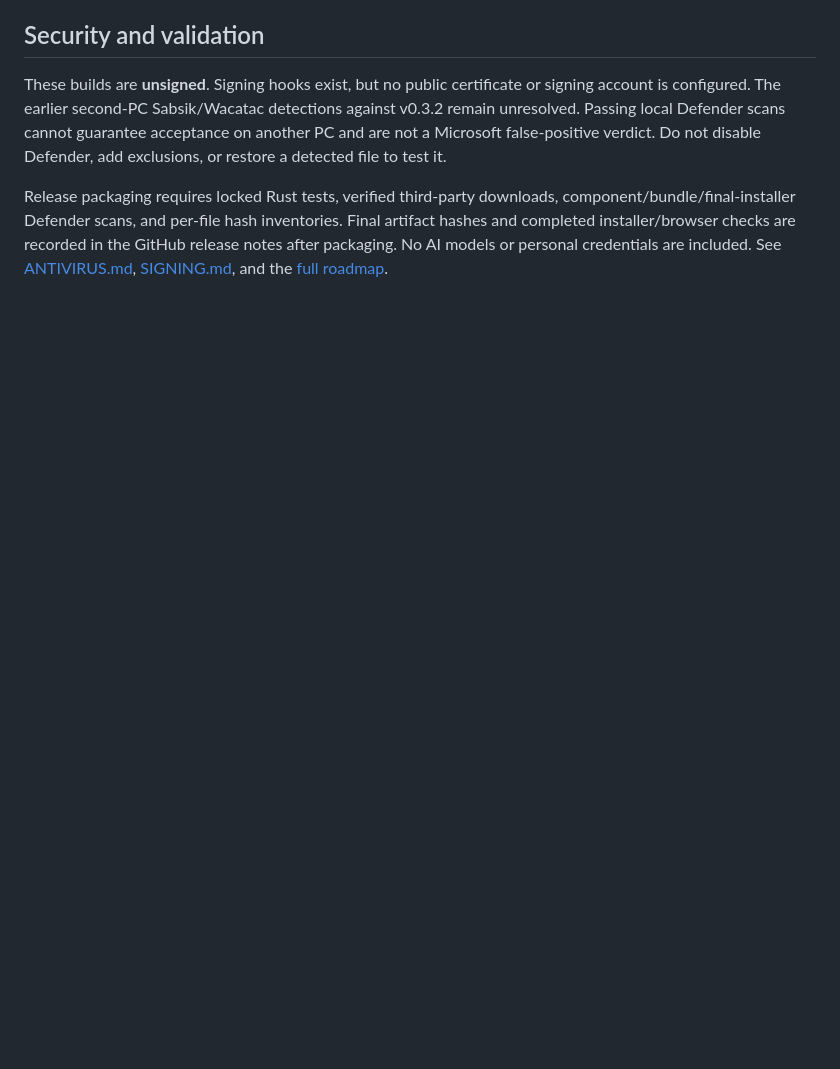
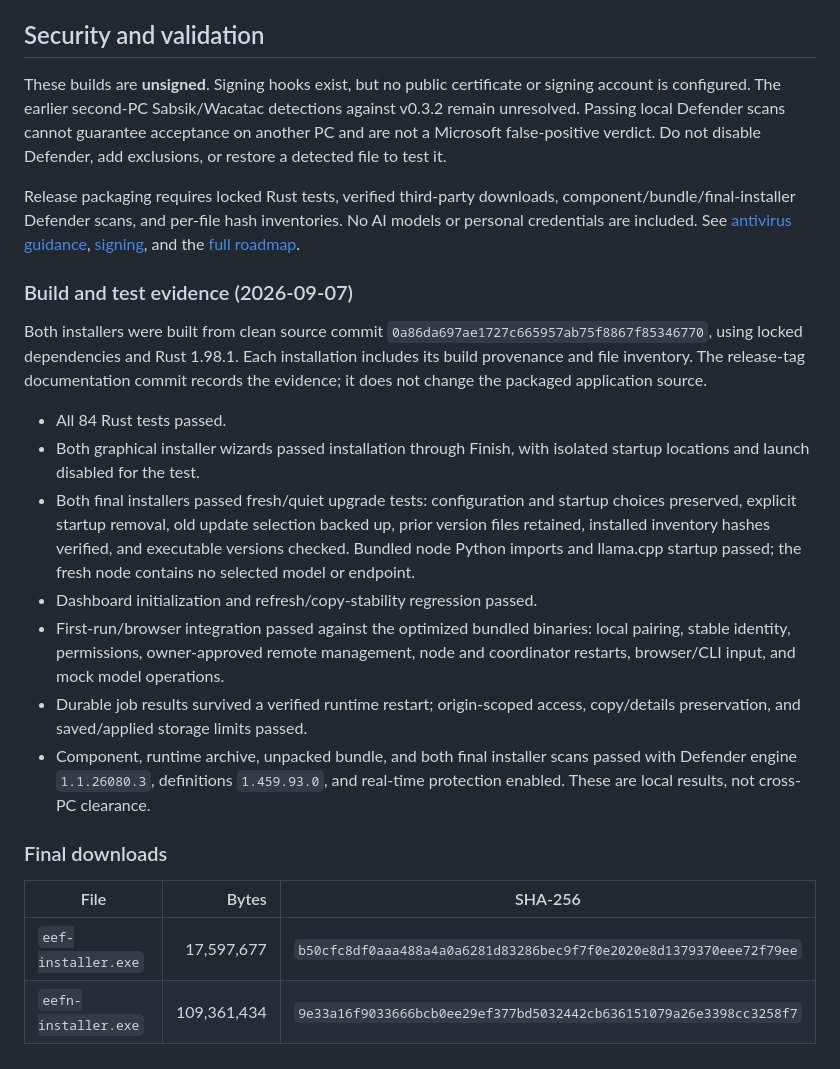
Before and after one commit to eepyfishy/eef, a Markdown page: docs/RELEASE-0.4.0a.md, the part around the change. Drawn GitHub-style; blank space fills up the shorter version.

Commit message:
docs: record v0.4.0a installer hashes and release validation

```diff
--- a/docs/RELEASE-0.4.0a.md
+++ b/docs/RELEASE-0.4.0a.md
@@ -73,7 +73,40 @@ Do not disable Defender, add exclusions, or restore a detected file to test it.
 
 Release packaging requires locked Rust tests, verified third-party downloads,
 component/bundle/final-installer Defender scans, and per-file hash inventories.
-Final artifact hashes and completed installer/browser checks are recorded in the
-GitHub release notes after packaging. No AI models or personal credentials are
-included. See [ANTIVIRUS.md](ANTIVIRUS.md), [SIGNING.md](SIGNING.md), and the
-[full roadmap](ROADMAP-0.4.0.md).
+No AI models or personal credentials are included. See
+[antivirus guidance](https://github.com/eepyfishy/eef/blob/v0.4.0a/docs/ANTIVIRUS.md),
+[signing](https://github.com/eepyfishy/eef/blob/v0.4.0a/docs/SIGNING.md), and the
+[full roadmap](https://github.com/eepyfishy/eef/blob/v0.4.0a/docs/ROADMAP-0.4.0.md).
+
+### Build and test evidence (2026-09-07)
+
+Both installers were built from clean source commit
+`0a86da697ae1727c665957ab75f8867f85346770`, using locked dependencies and
+Rust 1.98.1. Each installation includes its build provenance and file inventory.
+The release-tag documentation commit records the evidence; it does not change
+the packaged application source.
+
+- All 84 Rust tests passed.
+- Both graphical installer wizards passed installation through Finish, with
+  isolated startup locations and launch disabled for the test.
+- Both final installers passed fresh/quiet upgrade tests: configuration and
+  startup choices preserved, explicit startup removal, old update selection
+  backed up, prior version files retained, installed inventory hashes verified,
+  and executable versions checked. Bundled node Python imports and llama.cpp
+  startup passed; the fresh node contains no selected model or endpoint.
+- Dashboard initialization and refresh/copy-stability regression passed.
+- First-run/browser integration passed against the optimized bundled binaries:
+  local pairing, stable identity, permissions, owner-approved remote management,
+  node and coordinator restarts, browser/CLI input, and mock model operations.
+- Durable job results survived a verified runtime restart; origin-scoped access,
+  copy/details preservation, and saved/applied storage limits passed.
+- Component, runtime archive, unpacked bundle, and both final installer scans
+  passed with Defender engine `1.1.26080.3`, definitions `1.459.93.0`, and real-time
+  protection enabled. These are local results, not cross-PC clearance.
+
+### Final downloads
+
+| File | Bytes | SHA-256 |
+| --- | ---: | --- |
+| `eef-installer.exe` | 17,597,677 | `b50cfc8df0aaa488a4a0a6281d83286bec9f7f0e2020e8d1379370eee72f79ee` |
+| `eefn-installer.exe` | 109,361,434 | `9e33a16f9033666bcb0ee29ef377bd5032442cb636151079a26e3398cc3258f7` |
```
